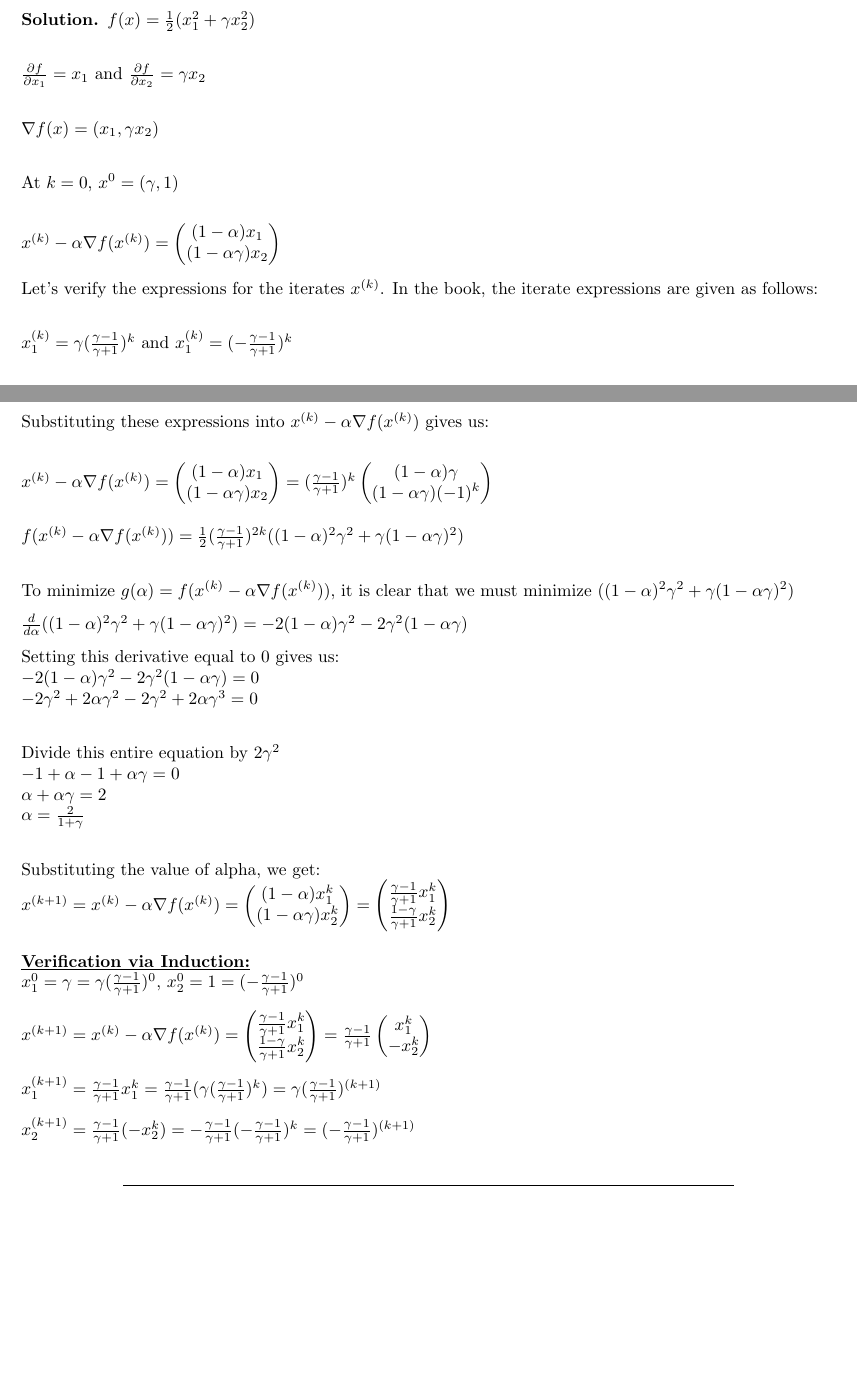
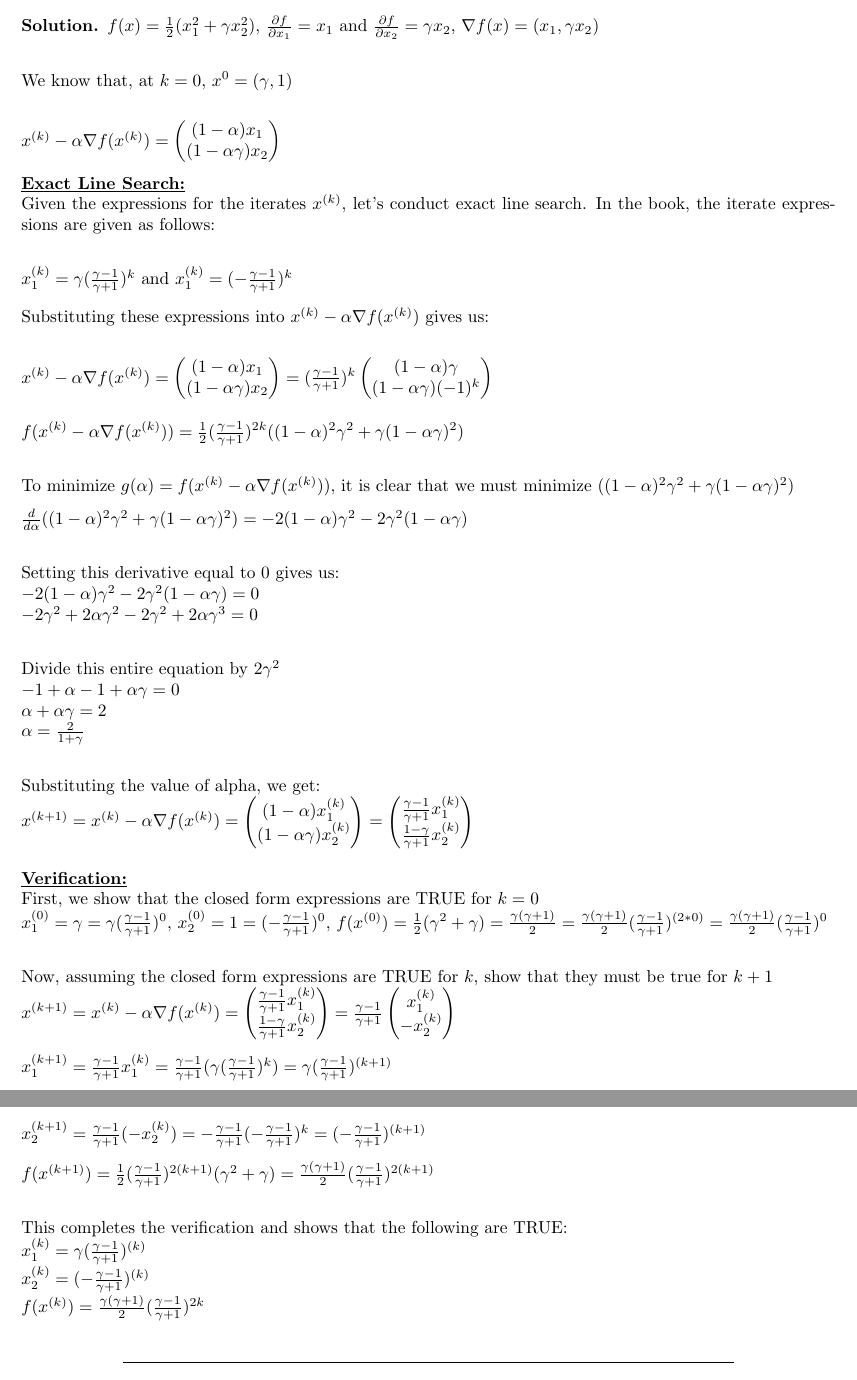
Before and after one commit to Ravi-Raghavan/ConvexOptimization, a LaTeX problem sheet (hw4.tex): two parts of pages 3 and 4 of 4 before the commit and two parts of pages 4 and 5 of 5 after it, joined at a grey line, cut so that both start at the same text, the shorter picture padded with empty space. Compiled offline with pdfLaTeX.

Commit message:
Finished rough draft of hw 4

```diff
--- a/hw4.tex
+++ b/hw4.tex
@@ -219,13 +221,9 @@ $k \geq \log _{\beta}(t_1)$ \newline
 \begin{problem} \textit{Quadratic problem in } $\mathbb{R}^2.$  Verify the expressions for the iterates $x^{(k)}$ in the first example of 9.3.2
 
 \begin{solution}
-$f(x) = \frac{1}{2} (x_1^2 + \gamma x_2^2)$\newline
+$f(x) = \frac{1}{2} (x_1^2 + \gamma x_2^2)$, $\frac{\partial{f}}{\partial{x_1}} = x_1$ and $\frac{\partial{f}}{\partial{x_2}} = \gamma x_2$, $\nabla f(x) = (x_1, \gamma x_2)$ \newline
 
-$\frac{\partial{f}}{\partial{x_1}} = x_1$ and $\frac{\partial{f}}{\partial{x_2}} = \gamma x_2$ \newline
-
-$\nabla f(x) = (x_1, \gamma x_2)$ \newline
-
-At $k = 0$, $x^0 = (\gamma, 1)$ \newline
+We know that, at $k = 0$, $x^0 = (\gamma, 1)$ \newline
 
 
 $x^{(k)} - \alpha \nabla f(x^{(k)}) = \begin{pmatrix}
@@ -233,7 +231,8 @@ $x^{(k)} - \alpha \nabla f(x^{(k)}) = \begin{pmatrix}
 (1 - \alpha \gamma) x_2
 \end{pmatrix}$
 
-Let's verify the expressions for the iterates $x^{(k)}$. In the book, the iterate expressions are given as follows: \newline
+\textbf{\underline{Exact Line Search:}} \newline
+Given the expressions for the iterates $x^{(k)}$, let's conduct exact line search. In the book, the iterate expressions are given as follows: \newline
 
 $x_1^{(k)} = \gamma (\frac{\gamma - 1}{\gamma + 1})^k$ and $x_1^{(k)} = (-\frac{\gamma - 1}{\gamma + 1})^k$
 
@@ -251,7 +250,7 @@ $f(x^{(k)} - \alpha \nabla f(x^{(k)})) = \frac{1}{2} (\frac{\gamma - 1}{\gamma +
 
 To minimize $g(\alpha) = f(x^{(k)} - \alpha \nabla f(x^{(k)}))$, it is clear that we must minimize $((1 - \alpha)^2 \gamma^2 + \gamma (1 - \alpha \gamma)^2)$
 
-$\frac{d}{d\alpha}((1 - \alpha)^2 \gamma^2 + \gamma (1 - \alpha \gamma)^2) = -2(1 - \alpha)\gamma^2 -2\gamma^2 (1 - \alpha \gamma)$
+$\frac{d}{d\alpha}((1 - \alpha)^2 \gamma^2 + \gamma (1 - \alpha \gamma)^2) = -2(1 - \alpha)\gamma^2 -2\gamma^2 (1 - \alpha \gamma)$ \newline
 
 Setting this derivative equal to 0 gives us: \newline
 $-2(1 - \alpha)\gamma^2 -2\gamma^2 (1 - \alpha \gamma) = 0$ \newline
@@ -264,29 +263,40 @@ $\alpha = \frac{2}{1 + \gamma}$ \newline
 
 Substituting the value of alpha, we get: \newline
 $x^{(k + 1)} = x^{(k)} - \alpha \nabla f(x^{(k)}) = \begin{pmatrix}
-(1 - \alpha) x_1^k \\
-(1 - \alpha \gamma) x_2^k
+(1 - \alpha) x_1^{(k)} \\
+(1 - \alpha \gamma) x_2^{(k)}
 \end{pmatrix} = \begin{pmatrix}
-\frac{\gamma - 1}{\gamma + 1} x_1^k \\
-\frac{1 - \gamma}{\gamma + 1} x_2^k
+\frac{\gamma - 1}{\gamma + 1} x_1^{(k)} \\
+\frac{1 - \gamma}{\gamma + 1} x_2^{(k)}
 \end{pmatrix}$ \newline
 
 
-\textbf{\underline{Verification via Induction:}} \newline
-$x_1^0 = \gamma = \gamma (\frac{\gamma - 1}{\gamma + 1})^0$, $x_2^0 = 1 =(-\frac{\gamma - 1}{\gamma + 1})^0$
+\textbf{\underline{Verification:}} \newline
+First, we show that the closed form expressions are TRUE for $k = 0$ \newline
+$x_1^{(0)} = \gamma = \gamma (\frac{\gamma - 1}{\gamma + 1})^0$, $x_2^{(0)} = 1 =(-\frac{\gamma - 1}{\gamma + 1})^0$, $f(x^{(0)}) = \frac{1}{2} (\gamma^2 + \gamma) = \frac{\gamma (\gamma + 1)}{2} = \frac{\gamma (\gamma + 1)}{2} (\frac{\gamma - 1}{\gamma + 1})^{(2 * 0)} = \frac{\gamma (\gamma + 1)}{2} (\frac{\gamma - 1}{\gamma + 1})^{0}$ \newline
 
+
+Now, assuming the closed form expressions are TRUE for $k$, show that they must be true for $k + 1$ \newline
 $x^{(k + 1)} = x^{(k)} - \alpha \nabla f(x^{(k)}) = \begin{pmatrix}
-\frac{\gamma - 1}{\gamma + 1} x_1^k \\
-\frac{1 - \gamma}{\gamma + 1} x_2^k
+\frac{\gamma - 1}{\gamma + 1} x_1^{(k)} \\
+\frac{1 - \gamma}{\gamma + 1} x_2^{(k)}
 \end{pmatrix} = \frac{\gamma - 1}{\gamma + 1} \begin{pmatrix}
-    x_1^k \\
-    -x_2^k
+    x_1^{(k)} \\
+    -x_2^{(k)}
 \end{pmatrix}$
 
-$x_1^{(k + 1)} = \frac{\gamma - 1}{\gamma + 1} x_1^k = \frac{\gamma - 1}{\gamma + 1} (\gamma (\frac{\gamma - 1}{\gamma + 1})^k) = \gamma (\frac{\gamma - 1}{\gamma + 1})^{(k + 1)}$
+$x_1^{(k + 1)} = \frac{\gamma - 1}{\gamma + 1} x_1^{(k)} = \frac{\gamma - 1}{\gamma + 1} (\gamma (\frac{\gamma - 1}{\gamma + 1})^k) = \gamma (\frac{\gamma - 1}{\gamma + 1})^{(k + 1)}$
 
-$x_2^{(k + 1)} = \frac{\gamma - 1}{\gamma + 1} (-x_2^k) = -\frac{\gamma - 1}{\gamma + 1} (-\frac{\gamma - 1}{\gamma + 1})^k = (-\frac{\gamma - 1}{\gamma + 1})^{(k + 1)}$
+$x_2^{(k + 1)} = \frac{\gamma - 1}{\gamma + 1} (-x_2^{(k)}) = -\frac{\gamma - 1}{\gamma + 1} (-\frac{\gamma - 1}{\gamma + 1})^k = (-\frac{\gamma - 1}{\gamma + 1})^{(k + 1)}$
 
+$f(x^{(k + 1)}) = \frac{1}{2} (\frac{\gamma - 1}{\gamma + 1})^{2(k + 1)} (\gamma^2 + \gamma) = \frac{\gamma (\gamma + 1)}{2} (\frac{\gamma - 1}{\gamma + 1})^{2(k + 1)}$ \newline
+
+
+
+This completes the verification and shows that the following are TRUE: \newline
+$x_1^{(k)} = \gamma (\frac{\gamma - 1}{\gamma + 1})^{(k)}$ \newline
+$x_2^{(k)} = (-\frac{\gamma - 1}{\gamma + 1})^{(k)}$ \newline
+$f(x^{(k)}) = \frac{\gamma (\gamma + 1)}{2} (\frac{\gamma - 1}{\gamma + 1})^{2k}$
 
 \end{solution}
 \end{problem}
```
Also changed, not shown: hw4.tex (4 more changed lines).
